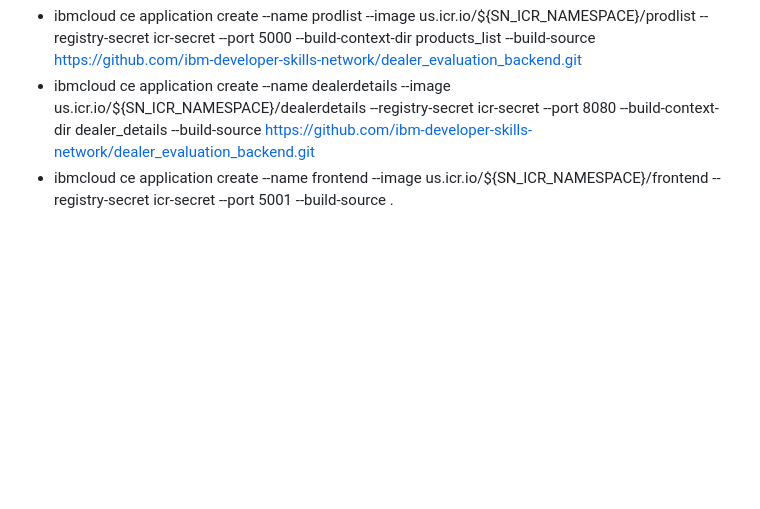
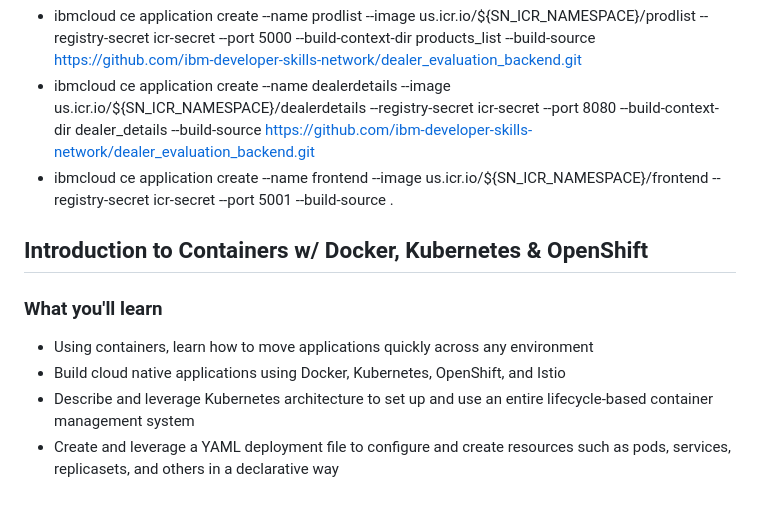
Before and after one commit to jhyang13/IBM-Full-Stack-Software-Developer-Professional-Certificate, a Markdown page: README.md, the part around the change. Rendered like a GitHub page; blank space fills up the shorter version.

```diff
--- a/README.md
+++ b/README.md
@@ -70,3 +70,10 @@
 - ibmcloud ce application create --name prodlist --image us.icr.io/${SN_ICR_NAMESPACE}/prodlist --registry-secret icr-secret --port 5000 --build-context-dir products_list --build-source https://github.com/ibm-developer-skills-network/dealer_evaluation_backend.git
 - ibmcloud ce application create --name dealerdetails --image us.icr.io/${SN_ICR_NAMESPACE}/dealerdetails --registry-secret icr-secret --port 8080 --build-context-dir dealer_details --build-source https://github.com/ibm-developer-skills-network/dealer_evaluation_backend.git
 - ibmcloud ce application create --name frontend --image us.icr.io/${SN_ICR_NAMESPACE}/frontend --registry-secret icr-secret --port 5001 --build-source .
+
+## Introduction to Containers w/ Docker, Kubernetes & OpenShift
+### What you'll learn
+- Using containers, learn how to move applications quickly across any environment
+- Build cloud native applications using Docker, Kubernetes, OpenShift, and Istio
+- Describe and leverage Kubernetes architecture to set up and use an entire lifecycle-based container management system
+- Create and leverage a YAML deployment file to configure and create resources such as pods, services, replicasets, and others in a declarative way
```
